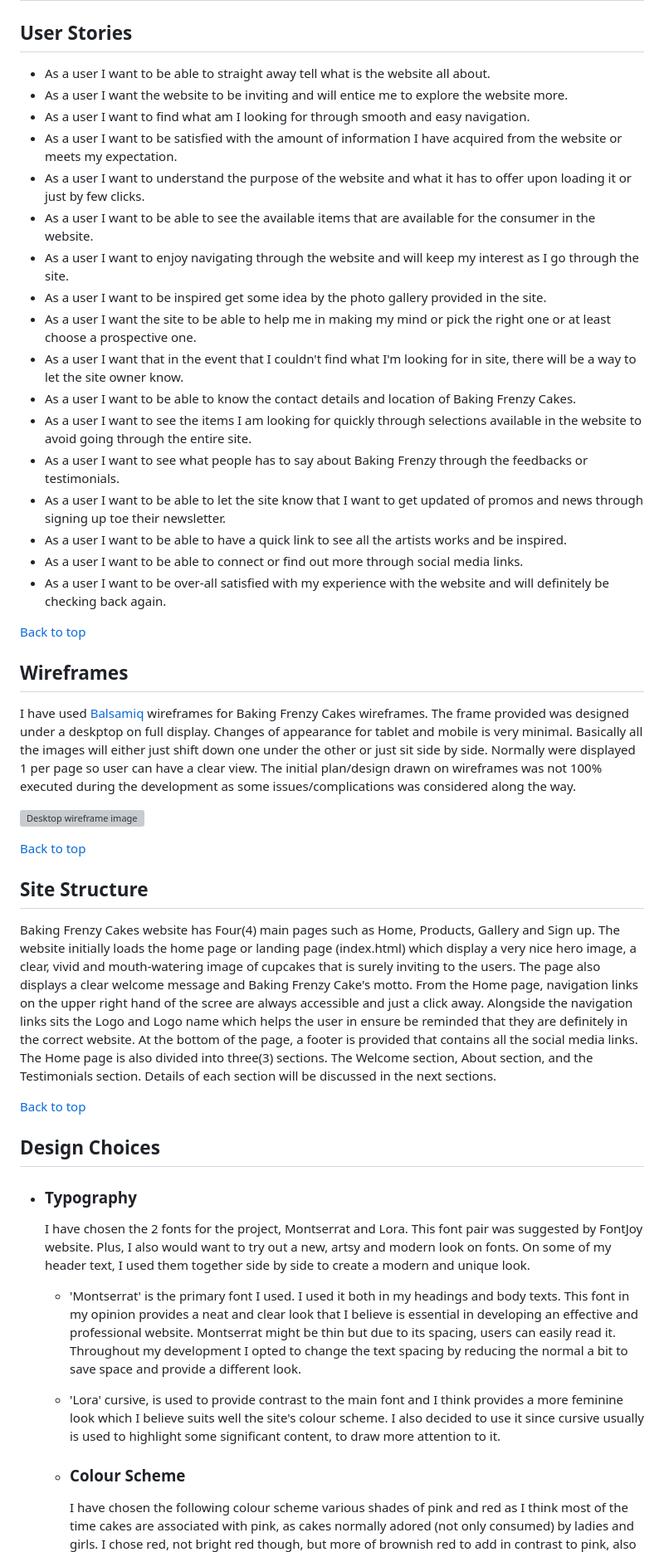
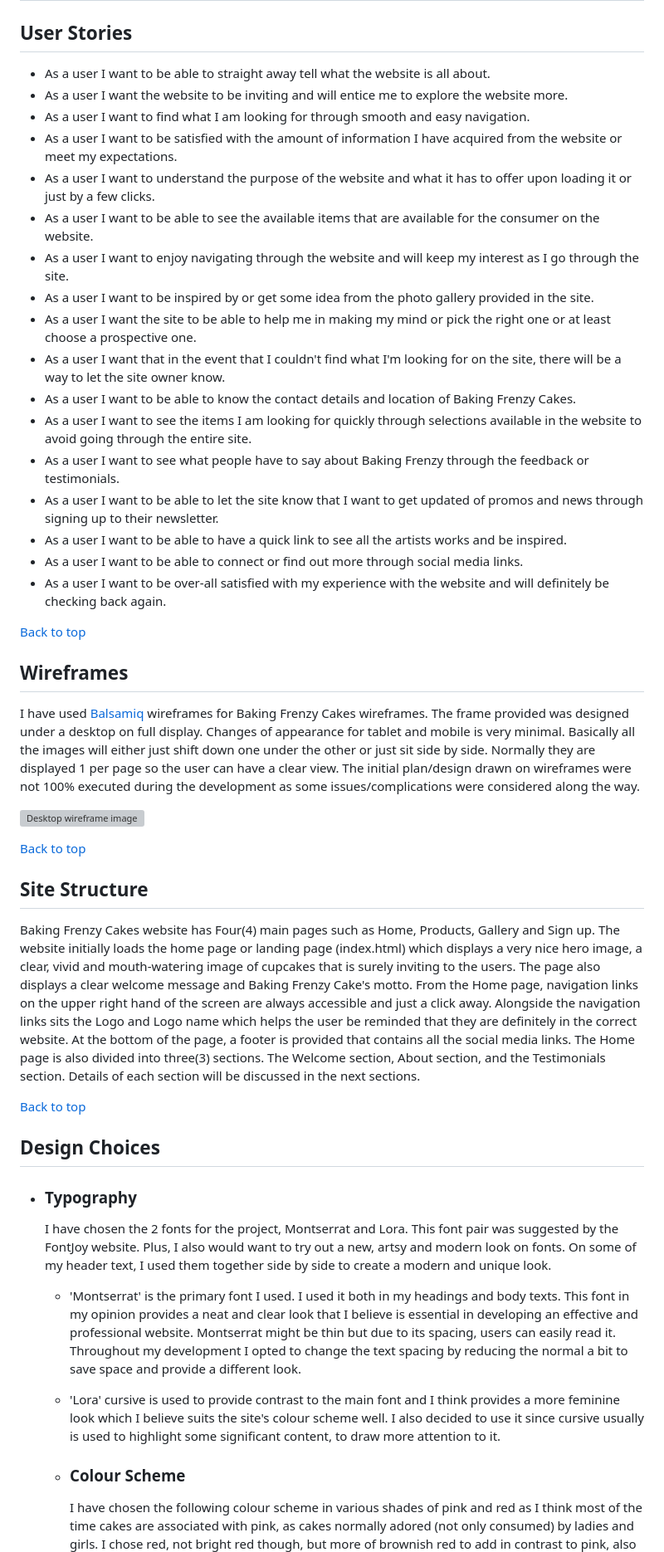
Before and after one commit to tineggarcia/baking-frenzy, a Markdown page: README.md, the part around the change printed below. Shown: that part at 83% size. Drawn GitHub-style; grey boxes are pictures that could not be loaded.

Commit message:
Correct all the typos, grammatical errors and punctuation marks.

```diff
--- a/README.md
+++ b/README.md
@@ -52,20 +52,20 @@ Explore the world of cakes at <a href="https://tineggarcia.github.io/baking-fren
 
 ## User Stories
 
-* As a user I want to be able to straight away tell what is the website all about.
+* As a user I want to be able to straight away tell what the website is all about.
 * As a user I want the website to be inviting and will entice me to explore the website more.
-* As a user I want to find what am I looking for through smooth and easy navigation.
-* As a user I want to be satisfied with the amount of information I have acquired from the website  or meets my expectation.
-* As a user I want to understand the purpose of the website and what it has to offer upon loading it or just by few clicks.
-* As a user I want to be able to see the available items that are available for the consumer in the website.
+* As a user I want to find what I am looking for through smooth and easy navigation.
+* As a user I want to be satisfied with the amount of information I have acquired from the website  or meet my expectations.
+* As a user I want to understand the purpose of the website and what it has to offer upon loading it or just by a few clicks.
+* As a user I want to be able to see the available items that are available for the consumer on the website.
 * As a user I want to enjoy navigating through the website and will keep my interest as I go through the site.
-* As a user I want to be inspired get some idea by the photo gallery provided in the site.
+* As a user I want to be inspired by or get some idea from the photo gallery provided in the site.
 * As a user I want the site to be able to help me in making my mind or pick the right one or at least choose a prospective one.
-* As a user I want that in the event that I couldn't find what I'm looking for in site, there will be a way to let the site owner know.
+* As a user I want that in the event that I couldn't find what I'm looking for on the site, there will be a way to let the site owner know.
 * As a user I want to be able to know the contact details and location of Baking Frenzy Cakes.
 * As a user I want to see the items I am looking for quickly through selections available in the website to avoid going through the entire site.
-* As a user I want to see what people has to say about Baking Frenzy through the feedbacks or testimonials.
-* As a user I want to be able to let the site know that I want to get updated of promos and news through signing up toe their newsletter.
+* As a user I want to see what people have to say about Baking Frenzy through the feedback or testimonials.
+* As a user I want to be able to let the site know that I want to get updated of promos and news through signing up to their newsletter.
 * As a user I want to be able to have a quick link to see all the artists works and be inspired.
 * As a user I want to be able to connect or find out more through social media links.
 * As a user I want to be over-all satisfied with my experience with the website and will definitely be checking back again.
@@ -75,11 +75,11 @@ Explore the world of cakes at <a href="https://tineggarcia.github.io/baking-fren
 ## Wireframes
 
 I have used [Balsamiq](https://balsamiq.com) wireframes for Baking Frenzy Cakes wireframes.
-The frame provided was designed under a deskptop on full display. Changes of appearance
+The frame provided was designed under a desktop on full display. Changes of appearance
 for tablet and mobile is very minimal. Basically all the images will either just shift down
-one under the other or just sit side by side. Normally were displayed 1 per page so user
-can have a clear view. The initial plan/design drawn on wireframes was not 100% executed
-during the development as some issues/complications was considered along the way.
+one under the other or just sit side by side. Normally they are displayed 1 per page so the user
+can have a clear view. The initial plan/design drawn on wireframes were not 100% executed
+during the development as some issues/complications were considered along the way.
 
 ![Desktop wireframe image](readme-images/wireframe.png)
 
@@ -88,12 +88,12 @@ during the development as some issues/complications was considered along the way
 ## Site Structure
 
 Baking Frenzy Cakes website has Four(4) main pages such as Home, Products, Gallery and Sign up.
-The website initially loads the home page or landing page (index.html) which display a
+The website initially loads the home page or landing page (index.html) which displays a
 very nice hero image, a clear, vivid and mouth-watering image of cupcakes that is surely inviting
 to the users. The page also displays a clear welcome message and Baking Frenzy Cake's motto.
-From the Home page, navigation links on the upper right hand of the scree are always
+From the Home page, navigation links on the upper right hand of the screen are always
 accessible and just a click away. Alongside the navigation links sits the Logo and Logo name
-which helps the user in ensure be reminded that they are definitely in the correct
+which helps the user be reminded that they are definitely in the correct
 website. At the bottom of the page, a footer is provided that contains all the social media
 links. The Home page is also divided into three(3) sections. The Welcome section, About section,
 and the Testimonials section. Details of each section will be discussed in the next sections.
@@ -103,20 +103,20 @@ and the Testimonials section. Details of each section will be discussed in the n
 
 * ### Typography
     I have chosen the 2 fonts for the project, Montserrat and Lora. This font pair was suggested
-by FontJoy website. Plus, I also would want to try out a new, artsy and modern look on fonts.
+by the FontJoy website. Plus, I also would want to try out a new, artsy and modern look on fonts.
 On some of my header text, I used them together side by side to create a modern and unique look.
   * 'Montserrat' is the primary font I used. I used it both in my headings and body texts.
         This font in my opinion provides a neat and clear look that I believe is essential in
         developing an effective and professional website. Montserrat might be thin but due to
         its spacing, users can easily read it. Throughout my development I opted to change the
         text spacing by reducing the normal a bit to save space and provide a different look.
-  * 'Lora' cursive, is used to provide contrast to the main font and I think provides
-      a more feminine look which I believe suits well the site's colour
-      scheme. I also decided to use it since cursive usually is used to highlight some significant
+  * 'Lora' cursive is used to provide contrast to the main font and I think provides
+      a more feminine look which I believe suits the site's colour
+      scheme well. I also decided to use it since cursive usually is used to highlight some significant
       content, to draw more attention to it.
 
   * ### Colour Scheme
-      I have chosen the following colour scheme various shades of pink and red as I think
+      I have chosen the following colour scheme in various shades of pink and red as I think
   most of the time cakes are associated with pink, as cakes normally adored (not only consumed)
   by ladies and girls. I chose red, not bright red though, but more of brownish red to add in
   contrast to pink, also red is my personal favourite hence I included it. I may have used
```
Also changed, not shown: other parts of README.md (+38 -35 lines).
